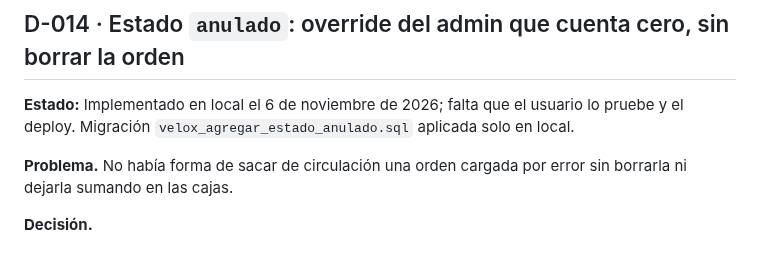
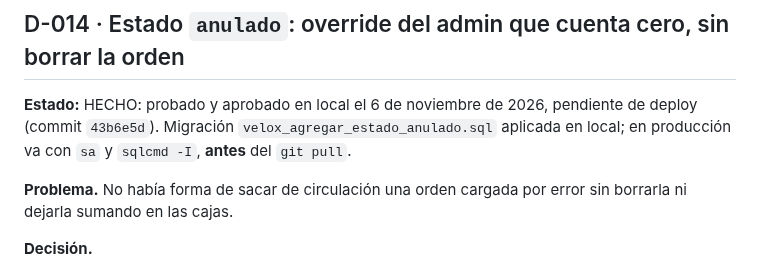
Before and after one commit to davidluquevillarruel-max/velox-courier, a Markdown page: DECISIONES.md, the part around the change. GitHub-like rendering.

Commit message:
docs: estado anulado (D-014) aprobado en local, pendiente de deploy
Co-Authored-By: Claude Opus 5.5 <noreply@anthropic.com>

```diff
--- a/DECISIONES.md
+++ b/DECISIONES.md
@@ -509,8 +509,9 @@ Los motorizados con la pestaña vieja abierta ven Asignación sin pendientes has
 
 ## D-014 · Estado `anulado`: override del admin que cuenta cero, sin borrar la orden
 
-**Estado:** Implementado en local el 6 de noviembre de 2026; falta que el usuario lo pruebe y el
-deploy. Migración `velox_agregar_estado_anulado.sql` aplicada solo en local.
+**Estado:** HECHO: probado y aprobado en local el 6 de noviembre de 2026, pendiente de deploy (commit
+`43b6e5d`). Migración `velox_agregar_estado_anulado.sql` aplicada en local; en producción va con `sa`
+y `sqlcmd -I`, **antes** del `git pull`.
 
 **Problema.** No había forma de sacar de circulación una orden cargada por error sin borrarla ni
 dejarla sumando en las cajas.
```
Also changed, not shown: CLAUDE.md (+3 -3 lines).
